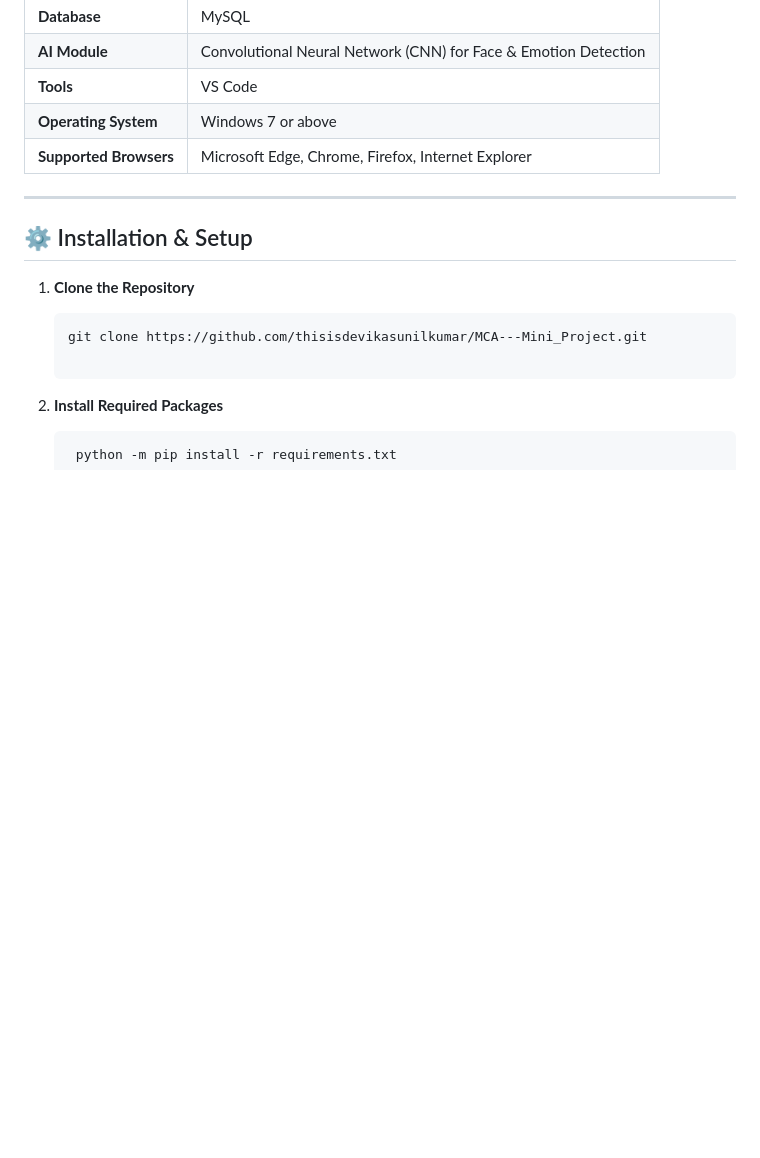
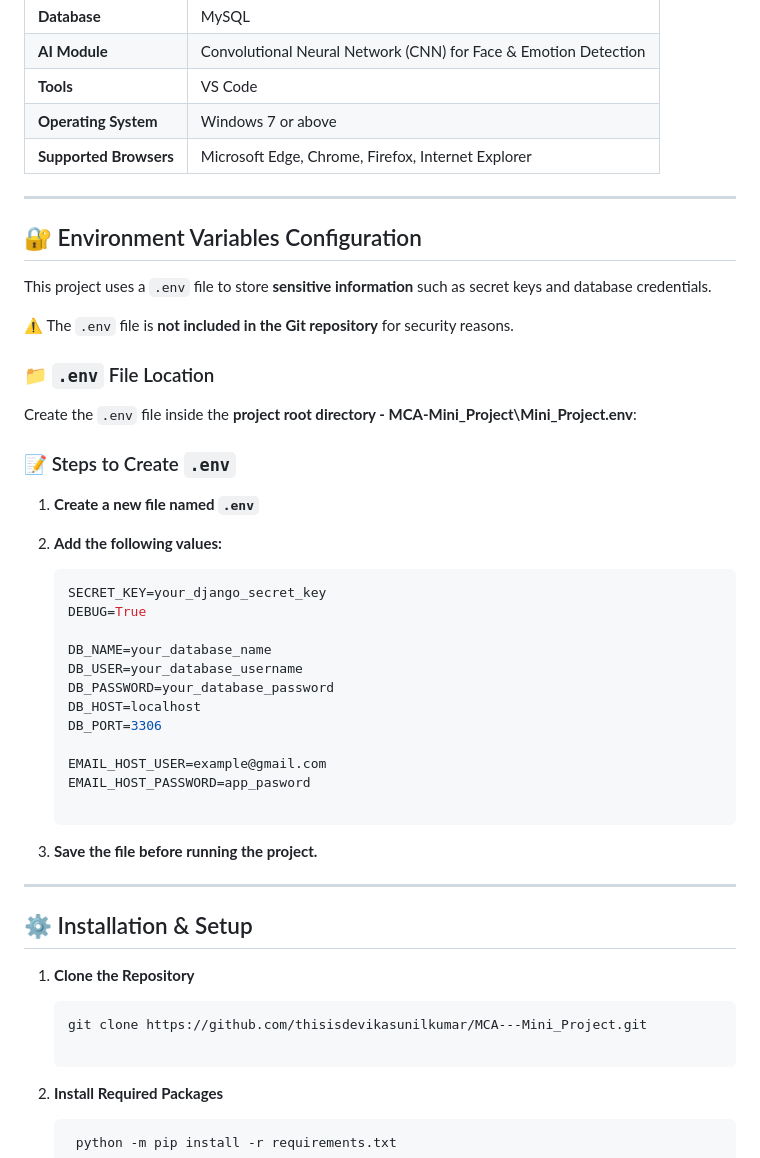
Before and after one commit to thisisdevikasunilkumar/MCA-Mini_Project, a Markdown page: README.md, the part around the change. Rendered like a GitHub page; blank space fills up the shorter version.

````diff
--- a/README.md
+++ b/README.md
@@ -43,6 +43,38 @@ https://www.figma.com/design/nObz93WhgZg4kcEYnxP071/Procezo?node-id=0-1&t=mtfQqJ
 | **Tools**              | VS Code                                                          |
 | **Operating System**   | Windows 7 or above                                               |
 | **Supported Browsers** | Microsoft Edge, Chrome, Firefox, Internet Explorer               |
+
+---
+
+## 🔐 Environment Variables Configuration
+
+This project uses a `.env` file to store **sensitive information** such as secret keys and database credentials.
+
+⚠️ The `.env` file is **not included in the Git repository** for security reasons.
+
+### 📁 `.env` File Location
+
+Create the `.env` file inside the **project root directory - MCA-Mini_Project\Mini_Project\.env**:
+
+### 📝 Steps to Create `.env`
+
+1. **Create a new file named `.env`**
+2. **Add the following values:**
+
+   ```env
+   SECRET_KEY=your_django_secret_key
+   DEBUG=True
+
+   DB_NAME=your_database_name
+   DB_USER=your_database_username
+   DB_PASSWORD=your_database_password
+   DB_HOST=localhost
+   DB_PORT=3306
+
+   EMAIL_HOST_USER=example@gmail.com
+   EMAIL_HOST_PASSWORD=app_pasword
+
+3. **Save the file before running the project.**
 
 ---
 
````
